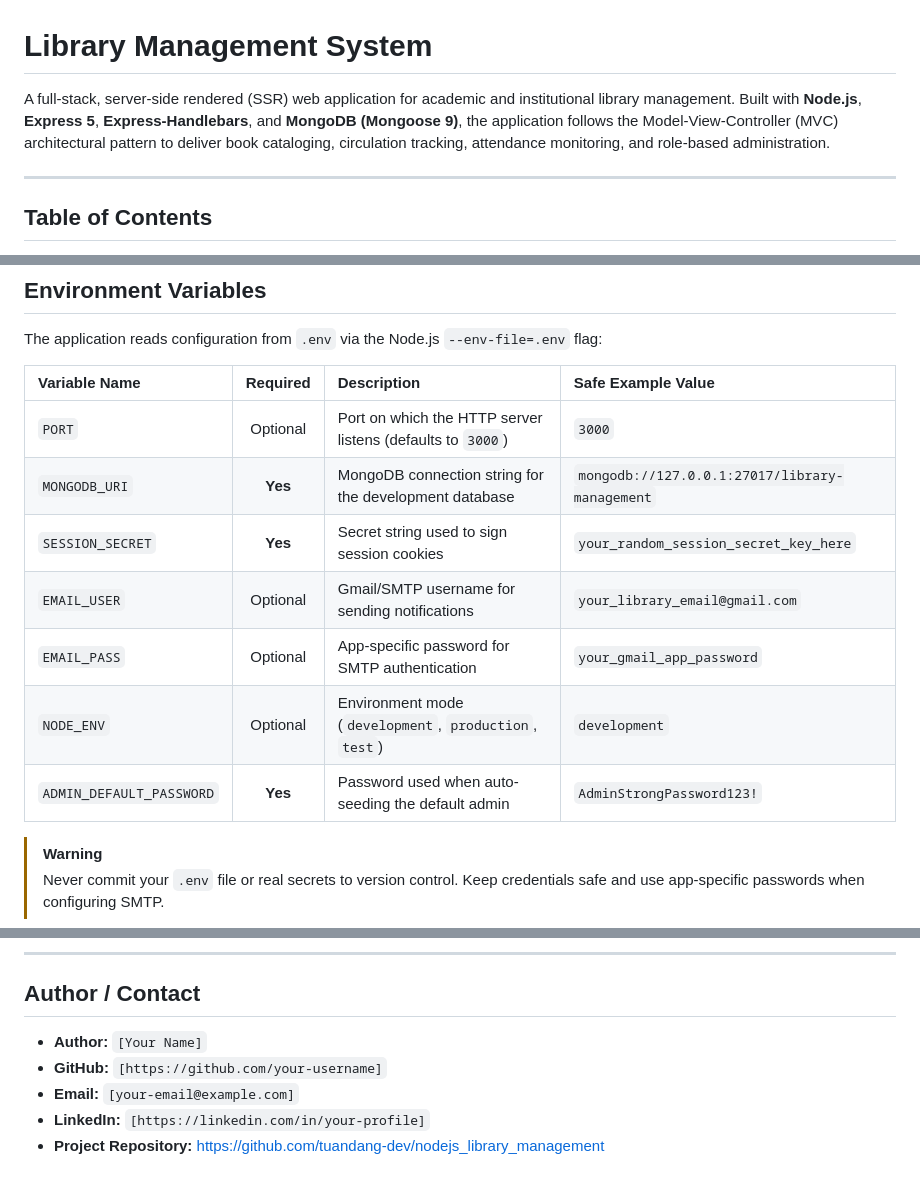
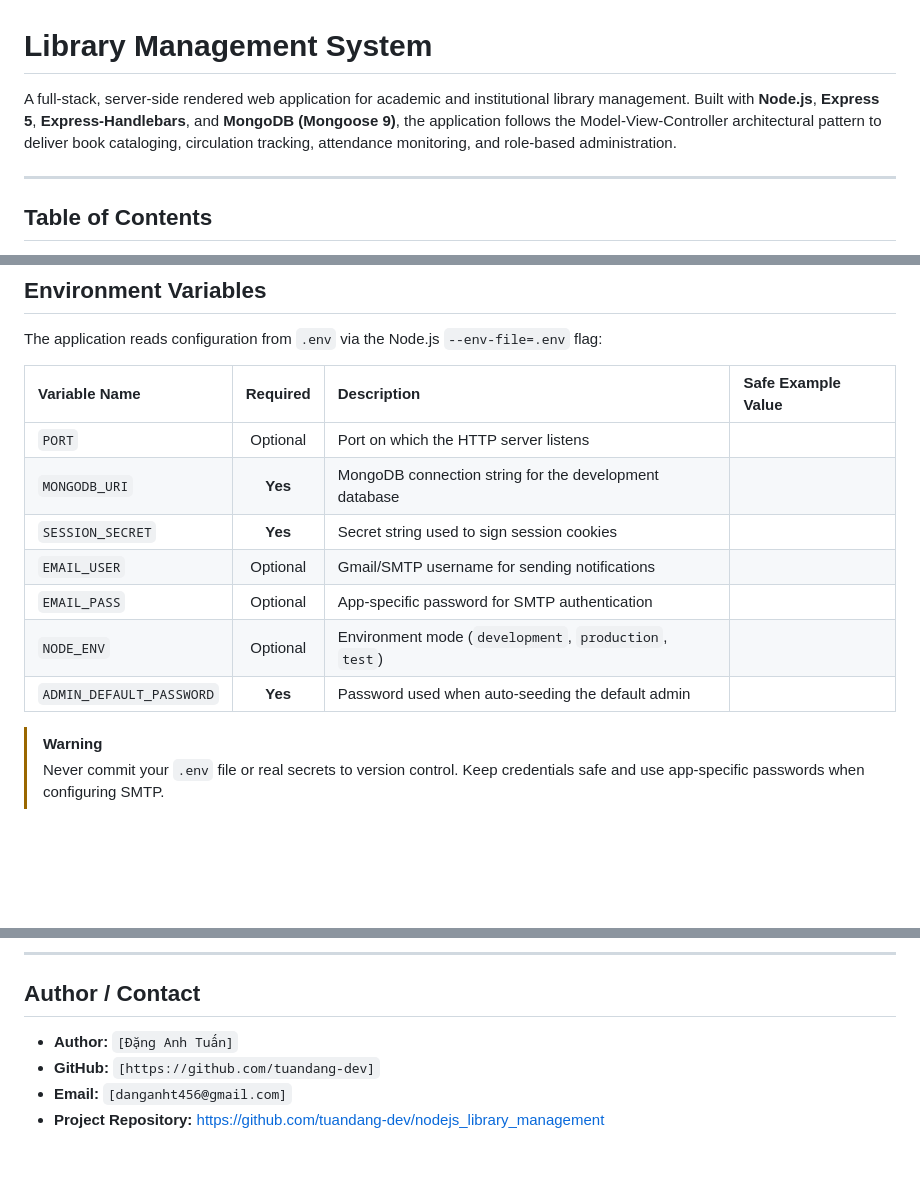
Before and after one commit to tuandang-dev/Library_management, a Markdown page: README.md, 3 parts joined by grey strips. Rendered like a GitHub page; blank space fills up the shorter version.

```diff
--- a/README.md
+++ b/README.md
@@ -1,6 +1,6 @@
 # Library Management System
 
-A full-stack, server-side rendered (SSR) web application for academic and institutional library management. Built with **Node.js**, **Express 5**, **Express-Handlebars**, and **MongoDB (Mongoose 9)**, the application follows the Model-View-Controller (MVC) architectural pattern to deliver book cataloging, circulation tracking, attendance monitoring, and role-based administration.
+A full-stack, server-side rendered web application for academic and institutional library management. Built with **Node.js**, **Express 5**, **Express-Handlebars**, and **MongoDB (Mongoose 9)**, the application follows the Model-View-Controller architectural pattern to deliver book cataloging, circulation tracking, attendance monitoring, and role-based administration.
 
 ---
 
@@ -285,13 +285,13 @@ The application reads configuration from `.env` via the Node.js `--env-file=.env
 
 | Variable Name | Required | Description | Safe Example Value |
 | :--- | :---: | :--- | :--- |
-| `PORT` | Optional | Port on which the HTTP server listens (defaults to `3000`) | `3000` |
-| `MONGODB_URI` | **Yes** | MongoDB connection string for the development database | `mongodb://127.0.0.1:27017/library-management` |
-| `SESSION_SECRET` | **Yes** | Secret string used to sign session cookies | `your_random_session_secret_key_here` |
-| `EMAIL_USER` | Optional | Gmail/SMTP username for sending notifications | `your_library_email@gmail.com` |
-| `EMAIL_PASS` | Optional | App-specific password for SMTP authentication | `your_gmail_app_password` |
-| `NODE_ENV` | Optional | Environment mode (`development`, `production`, `test`) | `development` |
-| `ADMIN_DEFAULT_PASSWORD` | **Yes** | Password used when auto-seeding the default admin | `AdminStrongPassword123!` |
+| `PORT` | Optional | Port on which the HTTP server listens|
+| `MONGODB_URI` | **Yes** | MongoDB connection string for the development database |
+| `SESSION_SECRET` | **Yes** | Secret string used to sign session cookies |
+| `EMAIL_USER` | Optional | Gmail/SMTP username for sending notifications |
+| `EMAIL_PASS` | Optional | App-specific password for SMTP authentication |
+| `NODE_ENV` | Optional | Environment mode (`development`, `production`, `test`) |
+| `ADMIN_DEFAULT_PASSWORD` | **Yes** | Password used when auto-seeding the default admin |
 
 > [!WARNING]
 > Never commit your `.env` file or real secrets to version control. Keep credentials safe and use app-specific passwords when configuring SMTP.
@@ -438,8 +438,7 @@ The project includes `seedBorrowRecordsForUser(userId)` (`src/app/services/borro
 
 ## Author / Contact
 
-- **Author:** `[Your Name]`
-- **GitHub:** `[https://github.com/your-username]`
-- **Email:** `[your-email@example.com]`
-- **LinkedIn:** `[https://linkedin.com/in/your-profile]`
+- **Author:** `[Đặng Anh Tuấn]`
+- **GitHub:** `[https://github.com/tuandang-dev]`
+- **Email:** `[danganht456@gmail.com]`
 - **Project Repository:** [https://github.com/tuandang-dev/nodejs_library_management](https://github.com/tuandang-dev/nodejs_library_management)
```
